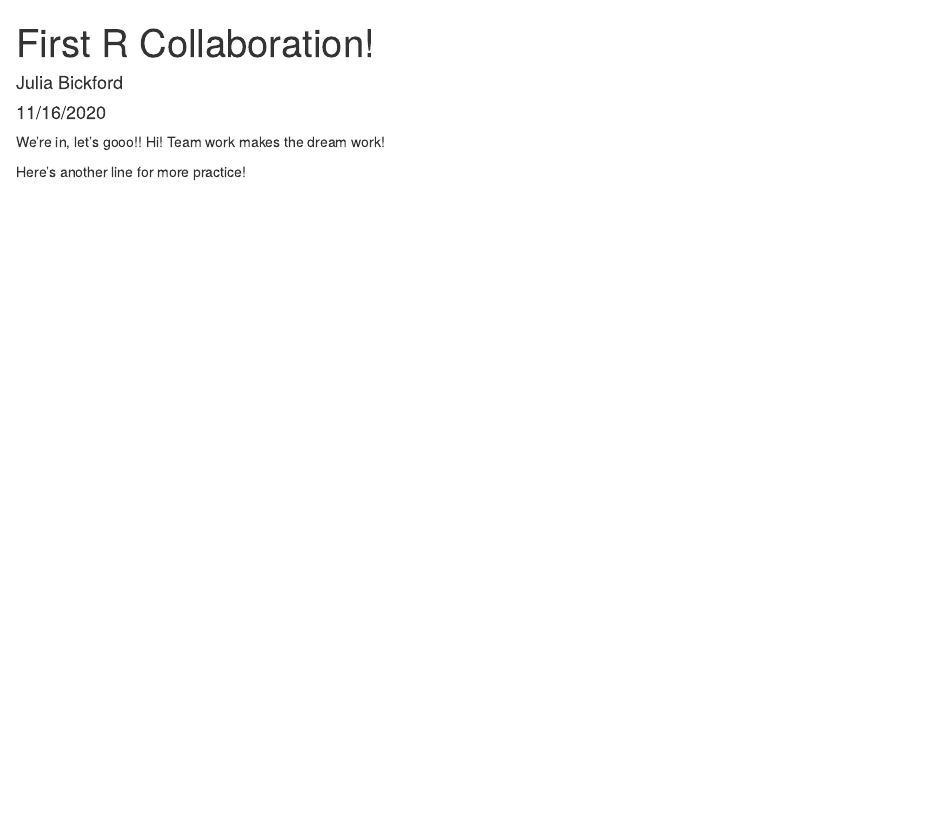
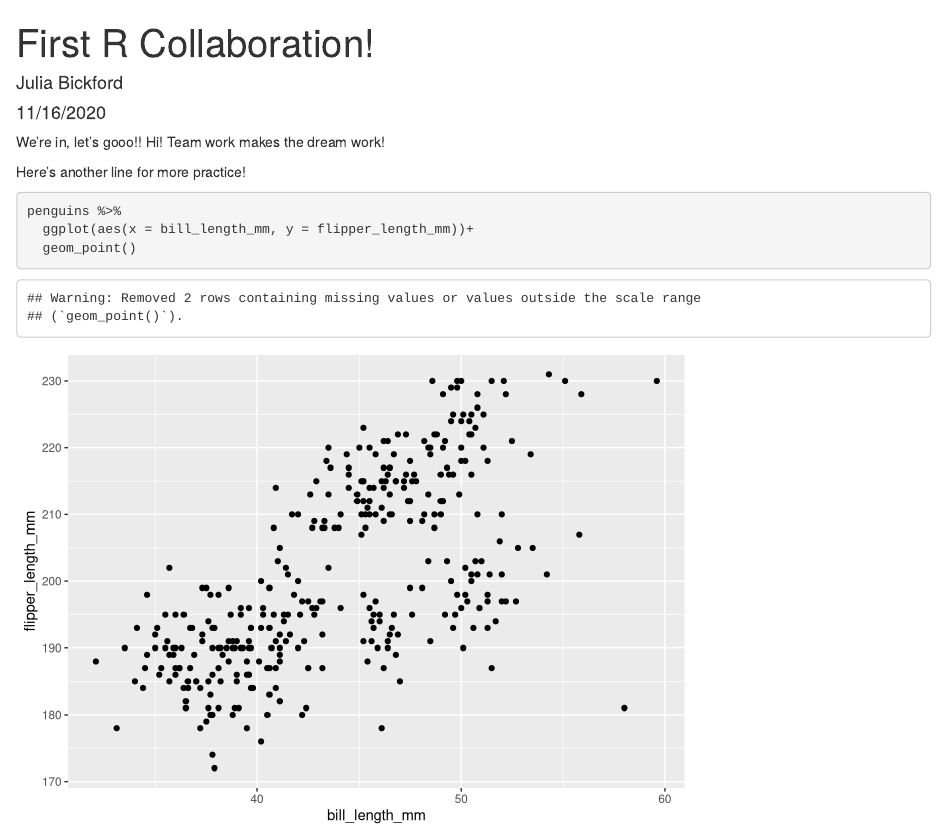
Before and after one commit to jbickford96/week-7-collab, an R Markdown document (git_test.Rmd): the page in a window 1100 px wide, from its top. Rendered offline with R 4.5, knitr and Pandoc, with nearby package versions.

Commit message:
Added penguins graph

````diff
--- a/git_test.Rmd
+++ b/git_test.Rmd
@@ -7,8 +7,16 @@ output: html_document
 
 ```{r setup, include=FALSE}
 knitr::opts_chunk$set(echo = TRUE)
+library(tidyverse)
+library(palmerpenguins)
 ```
 We're in, let's gooo!!
 Hi! Team work makes the dream work!
 
 Here's another line for more practice!
+
+```{r}
+penguins %>%
+  ggplot(aes(x = bill_length_mm, y = flipper_length_mm))+
+  geom_point()
+```
````
